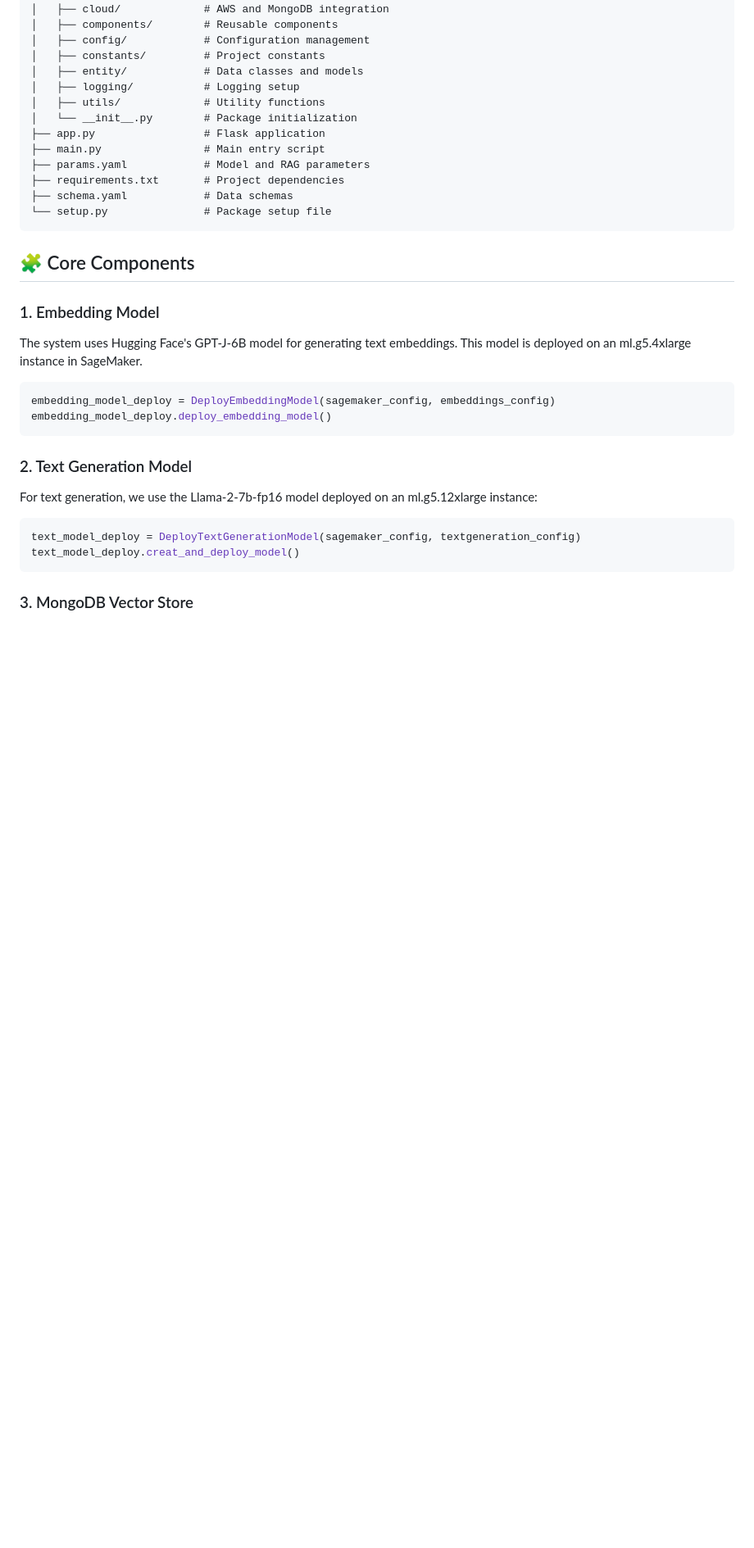
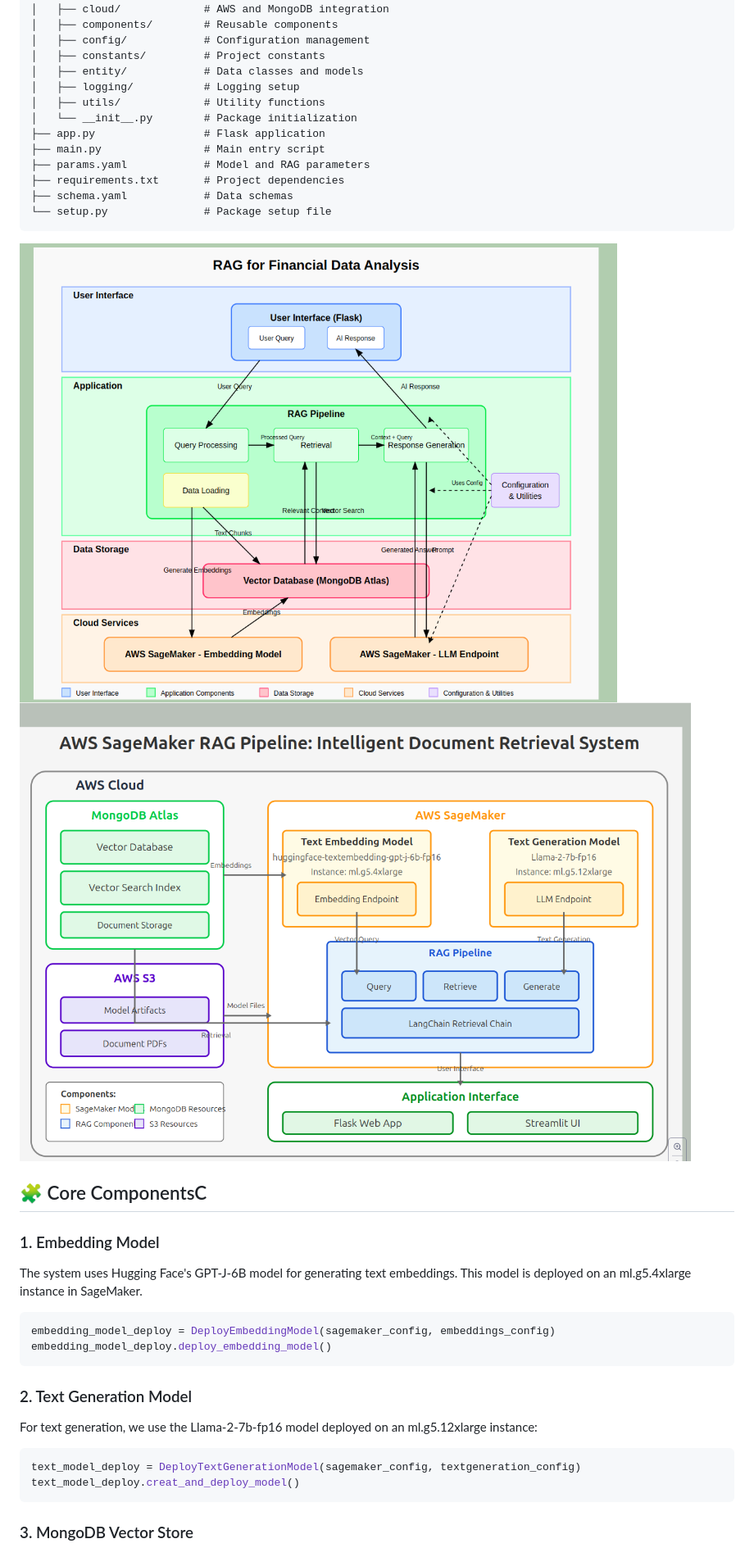
Before and after one commit to MahammadRafi06/VectorSage, a Markdown page: README.md, the part around the change. Shown: that part at 82% size. GitHub-like rendering; pictures changed too: docs/images/architecture_diagram.png (added), docs/images/config.png (added); blank space fills up the shorter version.

Commit message:
Complete Project-last commit

````diff
--- a/README.md
+++ b/README.md
@@ -137,8 +137,10 @@ RAGwithSagemaker/
 ├── schema.yaml            # Data schemas
 └── setup.py               # Package setup file
 ```
+![Architecture Diagram](docs/images/architecture_diagram.png)
+![Architecture Diagram](docs/images/config.png)
 
-## 🧩 Core Components
+## 🧩 Core ComponentsC
 
 ### 1. Embedding Model
 
````
